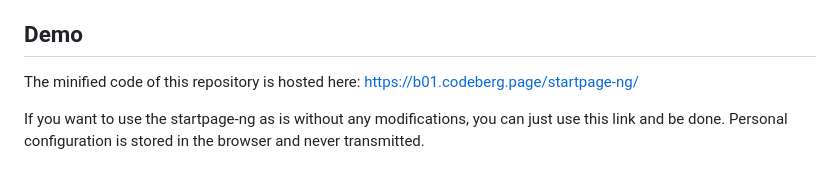
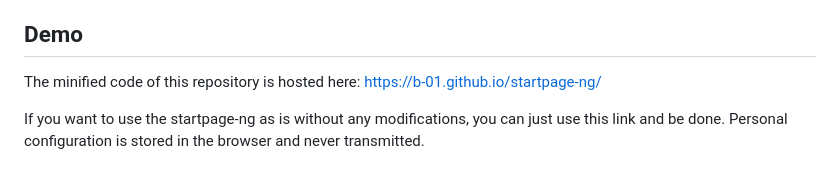
Before and after one commit to b-01/startpage-ng, a Markdown page: README.md, the part around one of its changes. Rendered like a GitHub page.

Commit message:
chore: Update URLs from codeberg to github in README.md

```diff
--- a/README.md
+++ b/README.md
@@ -15,7 +15,7 @@ One major advantage of this system is, that the startpage can now be hosted on C
 
 ## Demo
 
-The minified code of this repository is hosted here: [https://b01.codeberg.page/startpage-ng/](https://b01.codeberg.page/startpage-ng/)
+The minified code of this repository is hosted here: [https://b-01.github.io/startpage-ng/](https://b-01.github.io/startpage-ng/)
 
 If you want to use the startpage-ng as is without any modifications, you can just use this link and be done. Personal configuration is stored in the browser and never transmitted.
 
```
Also changed, not shown: other parts of README.md (+1 -1 lines).
